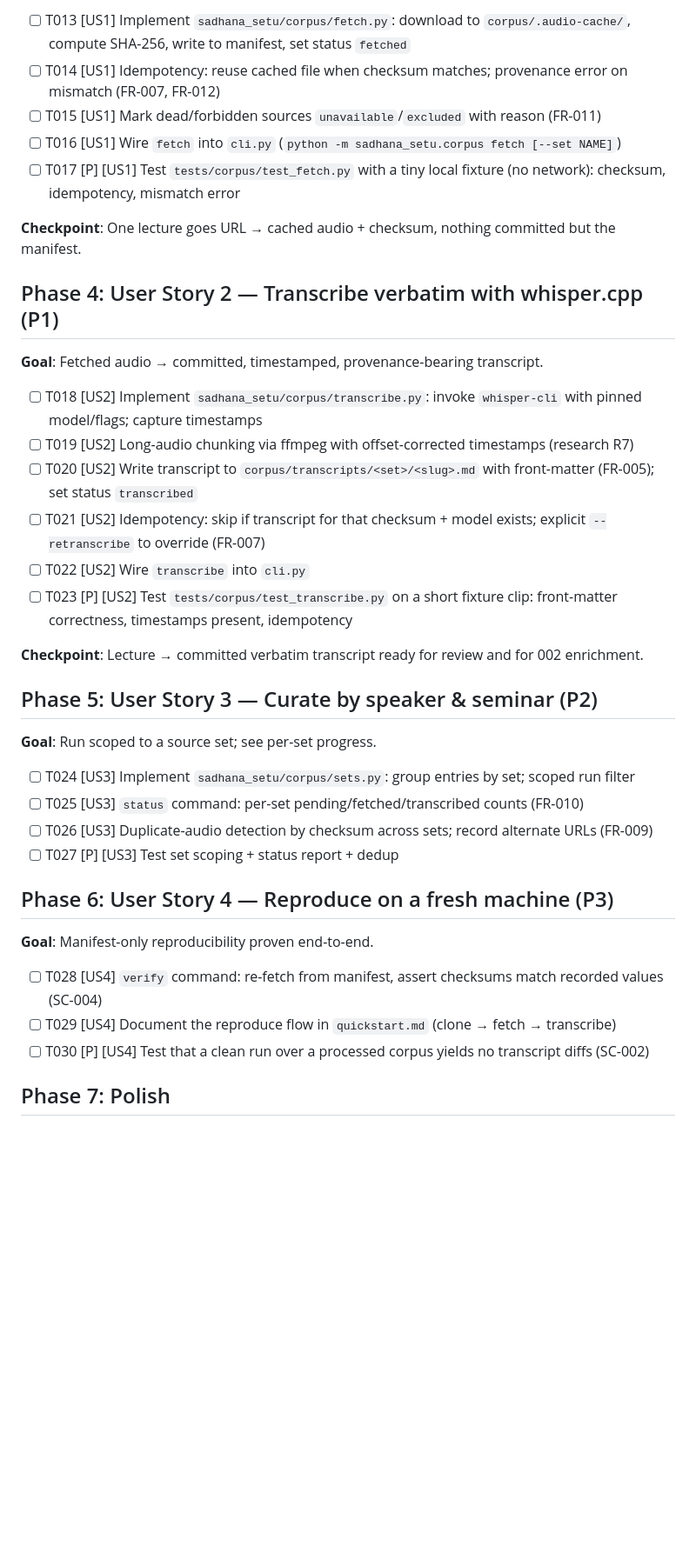
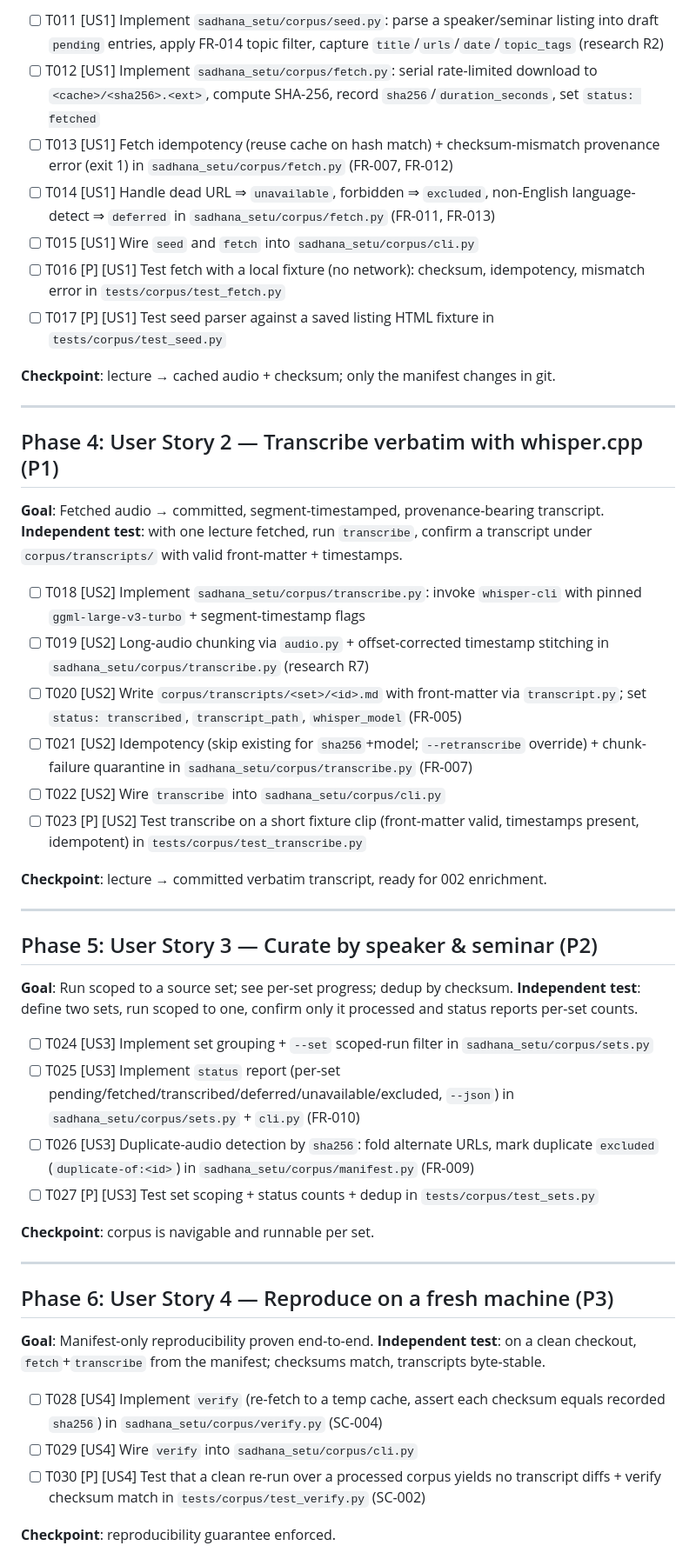
Before and after one commit to SreeGD/sadhana-setu, a Markdown page: specs/001-corpus-pipeline/tasks.md, the part around one of its changes. Shown at 87% size. Drawn GitHub-style; blank space fills up the shorter version.

```diff
--- a/specs/001-corpus-pipeline/tasks.md
+++ b/specs/001-corpus-pipeline/tasks.md
@@ -47,41 +57,54 @@ worth guarding. Keep them small and fixture-based (no network in CI).
 
-- [ ] T013 [US1] Implement `sadhana_setu/corpus/fetch.py`: download to `corpus/.audio-cache/`, compute SHA-256, write to manifest, set status `fetched`
-- [ ] T014 [US1] Idempotency: reuse cached file when checksum matches; provenance error on mismatch (FR-007, FR-012)
-- [ ] T015 [US1] Mark dead/forbidden sources `unavailable`/`excluded` with reason (FR-011)
-- [ ] T016 [US1] Wire `fetch` into `cli.py` (`python -m sadhana_setu.corpus fetch [--set NAME]`)
-- [ ] T017 [P] [US1] Test `tests/corpus/test_fetch.py` with a tiny local fixture (no network): checksum, idempotency, mismatch error
+- [ ] T011 [US1] Implement `sadhana_setu/corpus/seed.py`: parse a speaker/seminar listing into draft `pending` entries, apply FR-014 topic filter, capture `title`/`urls`/`date`/`topic_tags` (research R2)
+- [ ] T012 [US1] Implement `sadhana_setu/corpus/fetch.py`: serial rate-limited download to `<cache>/<sha256>.<ext>`, compute SHA-256, record `sha256`/`duration_seconds`, set `status: fetched`
+- [ ] T013 [US1] Fetch idempotency (reuse cache on hash match) + checksum-mismatch provenance error (exit 1) in `sadhana_setu/corpus/fetch.py` (FR-007, FR-012)
+- [ ] T014 [US1] Handle dead URL ⇒ `unavailable`, forbidden ⇒ `excluded`, non-English language-detect ⇒ `deferred` in `sadhana_setu/corpus/fetch.py` (FR-011, FR-013)
+- [ ] T015 [US1] Wire `seed` and `fetch` into `sadhana_setu/corpus/cli.py`
+- [ ] T016 [P] [US1] Test fetch with a local fixture (no network): checksum, idempotency, mismatch error in `tests/corpus/test_fetch.py`
+- [ ] T017 [P] [US1] Test seed parser against a saved listing HTML fixture in `tests/corpus/test_seed.py`
 
-**Checkpoint**: One lecture goes URL → cached audio + checksum, nothing committed but the manifest.
+**Checkpoint**: lecture → cached audio + checksum; only the manifest changes in git.
+
+---
 
 ## Phase 4: User Story 2 — Transcribe verbatim with whisper.cpp (P1)
 
-**Goal**: Fetched audio → committed, timestamped, provenance-bearing transcript.
+**Goal**: Fetched audio → committed, segment-timestamped, provenance-bearing transcript.
+**Independent test**: with one lecture fetched, run `transcribe`, confirm a transcript under `corpus/transcripts/` with valid front-matter + timestamps.
 
-- [ ] T018 [US2] Implement `sadhana_setu/corpus/transcribe.py`: invoke `whisper-cli` with pinned model/flags; capture timestamps
-- [ ] T019 [US2] Long-audio chunking via ffmpeg with offset-corrected timestamps (research R7)
-- [ ] T020 [US2] Write transcript to `corpus/transcripts/<set>/<slug>.md` with front-matter (FR-005); set status `transcribed`
-- [ ] T021 [US2] Idempotency: skip if transcript for that checksum + model exists; explicit `--retranscribe` to override (FR-007)
-- [ ] T022 [US2] Wire `transcribe` into `cli.py`
-- [ ] T023 [P] [US2] Test `tests/corpus/test_transcribe.py` on a short fixture clip: front-matter correctness, timestamps present, idempotency
+- [ ] T018 [US2] Implement `sadhana_setu/corpus/transcribe.py`: invoke `whisper-cli` with pinned `ggml-large-v3-turbo` + segment-timestamp flags
+- [ ] T019 [US2] Long-audio chunking via `audio.py` + offset-corrected timestamp stitching in `sadhana_setu/corpus/transcribe.py` (research R7)
+- [ ] T020 [US2] Write `corpus/transcripts/<set>/<id>.md` with front-matter via `transcript.py`; set `status: transcribed`, `transcript_path`, `whisper_model` (FR-005)
+- [ ] T021 [US2] Idempotency (skip existing for `sha256`+model; `--retranscribe` override) + chunk-failure quarantine in `sadhana_setu/corpus/transcribe.py` (FR-007)
+- [ ] T022 [US2] Wire `transcribe` into `sadhana_setu/corpus/cli.py`
+- [ ] T023 [P] [US2] Test transcribe on a short fixture clip (front-matter valid, timestamps present, idempotent) in `tests/corpus/test_transcribe.py`
 
-**Checkpoint**: Lecture → committed verbatim transcript ready for review and for 002 enrichment.
+**Checkpoint**: lecture → committed verbatim transcript, ready for 002 enrichment.
+
+---
 
 ## Phase 5: User Story 3 — Curate by speaker & seminar (P2)
 
-**Goal**: Run scoped to a source set; see per-set progress.
+**Goal**: Run scoped to a source set; see per-set progress; dedup by checksum.
+**Independent test**: define two sets, run scoped to one, confirm only it processed and status reports per-set counts.
 
-- [ ] T024 [US3] Implement `sadhana_setu/corpus/sets.py`: group entries by set; scoped run filter
-- [ ] T025 [US3] `status` command: per-set pending/fetched/transcribed counts (FR-010)
-- [ ] T026 [US3] Duplicate-audio detection by checksum across sets; record alternate URLs (FR-009)
-- [ ] T027 [P] [US3] Test set scoping + status report + dedup
+- [ ] T024 [US3] Implement set grouping + `--set` scoped-run filter in `sadhana_setu/corpus/sets.py`
+- [ ] T025 [US3] Implement `status` report (per-set pending/fetched/transcribed/deferred/unavailable/excluded, `--json`) in `sadhana_setu/corpus/sets.py` + `cli.py` (FR-010)
+- [ ] T026 [US3] Duplicate-audio detection by `sha256`: fold alternate URLs, mark duplicate `excluded` (`duplicate-of:<id>`) in `sadhana_setu/corpus/manifest.py` (FR-009)
+- [ ] T027 [P] [US3] Test set scoping + status counts + dedup in `tests/corpus/test_sets.py`
+
+**Checkpoint**: corpus is navigable and runnable per set.
+
+---
 
 ## Phase 6: User Story 4 — Reproduce on a fresh machine (P3)
 
 **Goal**: Manifest-only reproducibility proven end-to-end.
+**Independent test**: on a clean checkout, `fetch`+`transcribe` from the manifest; checksums match, transcripts byte-stable.
 
-- [ ] T028 [US4] `verify` command: re-fetch from manifest, assert checksums match recorded values (SC-004)
-- [ ] T029 [US4] Document the reproduce flow in `quickstart.md` (clone → fetch → transcribe)
-- [ ] T030 [P] [US4] Test that a clean run over a processed corpus yields no transcript diffs (SC-002)
+- [ ] T028 [US4] Implement `verify` (re-fetch to a temp cache, assert each checksum equals recorded `sha256`) in `sadhana_setu/corpus/verify.py` (SC-004)
+- [ ] T029 [US4] Wire `verify` into `sadhana_setu/corpus/cli.py`
+- [ ] T030 [P] [US4] Test that a clean re-run over a processed corpus yields no transcript diffs + verify checksum match in `tests/corpus/test_verify.py` (SC-002)
 
-## Phase 7: Polish
+**Checkpoint**: reproducibility guarantee enforced.
 
```
Also changed, not shown: other parts of specs/001-corpus-pipeline/tasks.md (+56 -25 lines).
